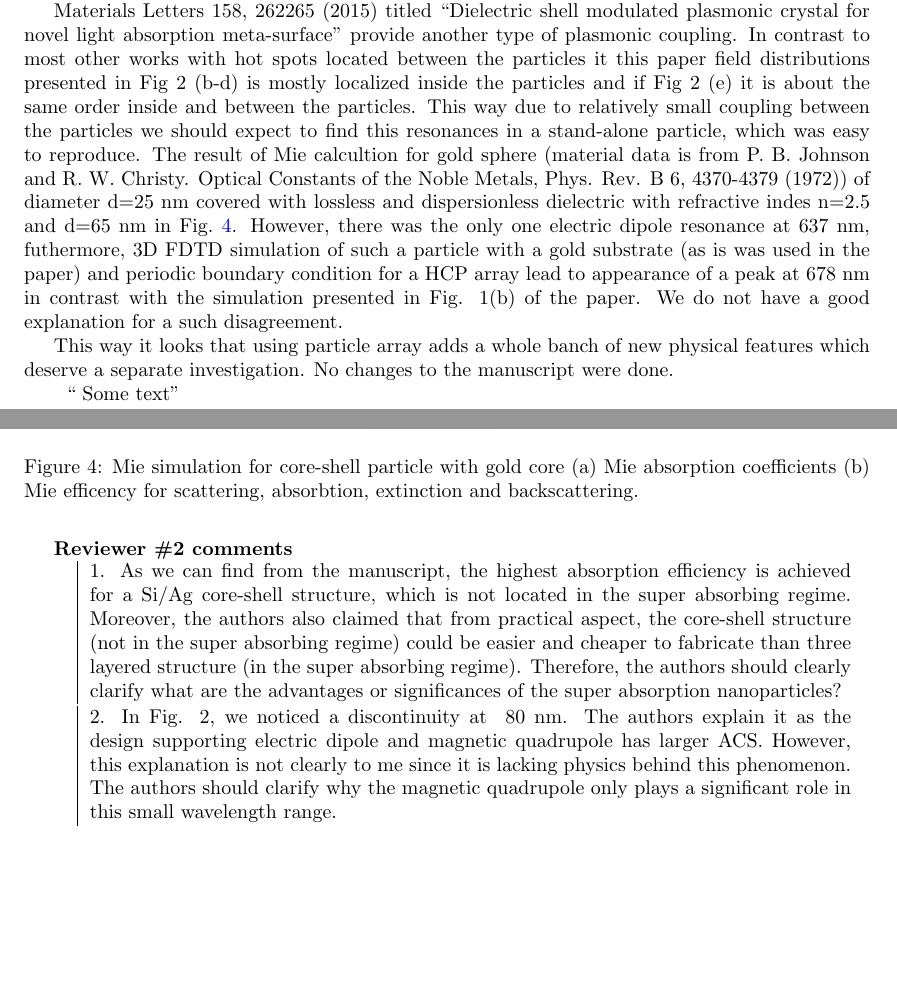
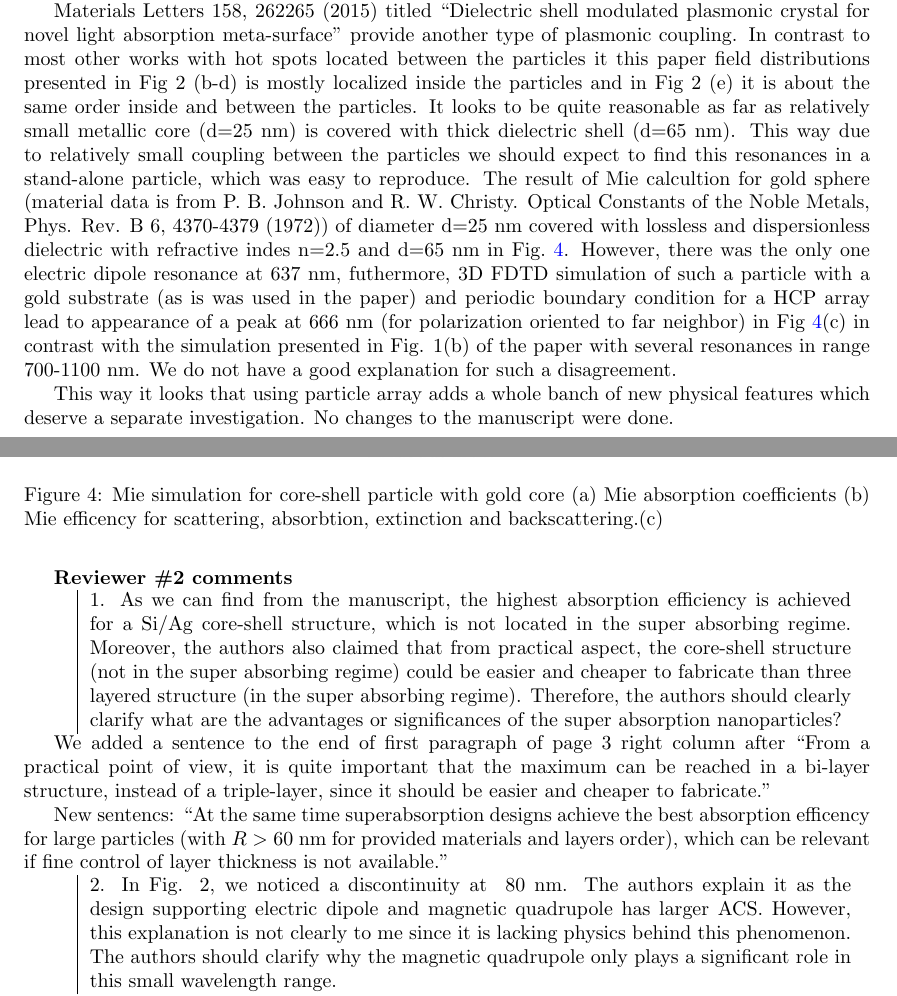
Before and after one commit to kostyfisik/preprints, a LaTeX document (2015-Ladutenko-Qabs/submission-nanoscale/comm_template/response-letter/response-letter.tex): two parts of pages 6 and 8 of 8 before the commit and two parts of pages 6 and 8 of 9 after it, joined at a grey line, cut so that both start at the same text, the shorter picture padded with empty space. Compiled offline with pdfLaTeX.

Commit message:
second reviewer first comment

```diff
--- a/2015-Ladutenko-Qabs/submission-nanoscale/comm_template/response-letter/response-letter.tex
+++ b/2015-Ladutenko-Qabs/submission-nanoscale/comm_template/response-letter/response-letter.tex
@@ -367,8 +367,10 @@ modulated plasmonic crystal for novel light absorption meta-surface''
 provide another type of plasmonic coupling. In contrast to most other
 works with hot spots located between the particles it this paper field
 distributions presented in Fig 2 (b-d) is mostly localized inside the
-particles and if Fig 2 (e) it is about the same order inside and
-between the particles. This way due to relatively small coupling
+particles and in Fig 2 (e) it is about the same order inside and
+between the particles. It looks to be quite reasonable as far as
+relatively small metallic core (d=25~nm) is covered with thick
+dielectric shell (d=65~nm). This way due to relatively small coupling
 between the particles we should expect to find this resonances in a
 stand-alone particle, which was easy to reproduce. The result of Mie
 calcultion for gold sphere (material data is from P. B. Johnson and
@@ -376,18 +378,21 @@ R. W. Christy. Optical Constants of the Noble Metals, Phys. Rev. B 6,
 4370-4379 (1972)) of diameter d=25~nm covered with lossless and
 dispersionless dielectric with refractive indes n=2.5 and d=65~nm in
 Fig.~\ref{fig:Au-core-shell}. However, there was the only one electric
-dipole resonance at 637~nm, futhermore, 3D FDTD simulation of such a particle
-with a gold substrate (as is was used in the paper) and periodic
-boundary condition for a HCP array lead to appearance of a peak at
-678~nm in contrast with the simulation presented in Fig. 1(b) of the
-paper.  We do not have a good explanation for a such disagreement.
+dipole resonance at 637~nm, futhermore, 3D FDTD simulation of such a
+particle with a gold substrate (as is was used in the paper) and
+periodic boundary condition for a HCP array lead to appearance of a
+peak at 666~nm (for polarization oriented to far neighbor) in
+Fig~\ref{fig:Au-core-shell}(c)  in contrast
+with the simulation presented in Fig. 1(b) of the paper with several
+resonances in range 700-1100~nm.  We do not
+have a good explanation for such a disagreement.
 \begin{figure}
   \includegraphics[width=0.95\textwidth]{Au-core-shell}\\
   c)\\
    \includegraphics[width=0.95\textwidth]{fdtd-hcp}
   \caption{Mie simulation for core-shell particle with gold core (a)
     Mie absorption coefficients (b) Mie efficency for scattering,
-    absorbtion, extinction and backscattering.\label{fig:Au-core-shell}}
+    absorbtion, extinction and backscattering.(c)\label{fig:Au-core-shell}}
 \end{figure}
 
 
@@ -401,9 +406,9 @@ to the manuscript were done.
 %% compare final optimization results we conclude that .... To make it
 %% clearer we rewrite this part of the manuscript as follows:
 
-\begin{tabular}[!H]{p{0.9\textwidth}}
-`` Some text''
-\end{tabular}
+%% \begin{tabular}[!H]{p{0.9\textwidth}}
+%% `` Some text''
+%% \end{tabular}
 
 %% It should be mentioned that .... No changes to the
 %% manuscript were made.
@@ -425,6 +430,18 @@ to the manuscript were done.
     significances of the super absorption nanoparticles?
 \end{tabular}
 \end{minipage}
+
+We added a sentence to the end of first paragraph of page 3 right
+column after ``From a practical point of view, it is
+quite important that the maximum can be reached in a bi-layer
+structure, instead of a triple-layer, since it should be easier and
+cheaper to fabricate.''
+
+New sentencs: ``At the same time superabsorption designs achieve the
+best absorption efficency for large particles (with
+$R>60$~nm for provided materials and layers order), which can be
+relevant if fine control of layer thickness is not available.''
+
 
 %% Для маленьких толщин лучше простой диполь, если есть ограничения на
 %% минимальный размер частицы - лучше суперпоглотитель. Или, например,
```
Also changed, not shown: 2015-Ladutenko-Qabs/submission-nanoscale/comm_template/response-letter/response-letter.pdf.
